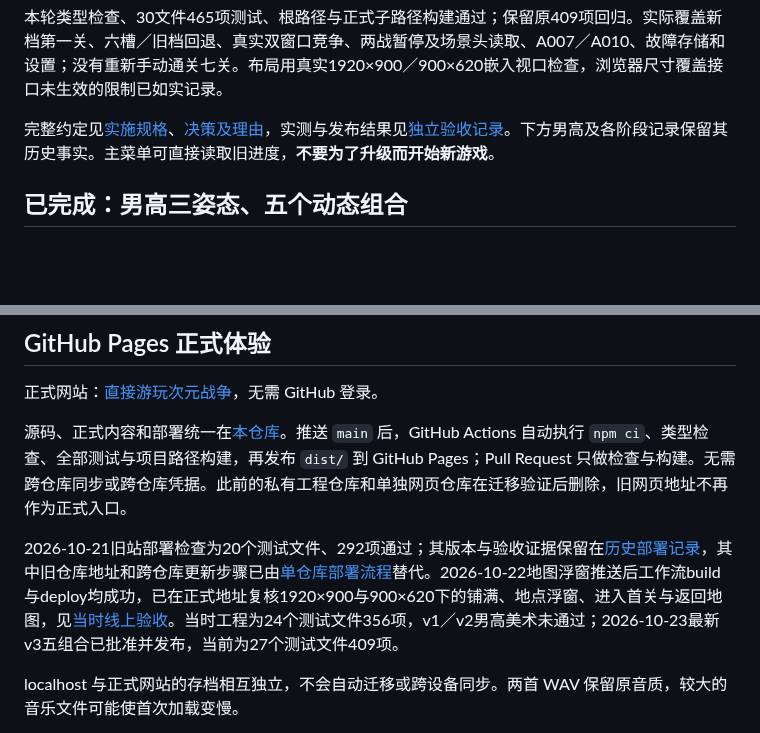
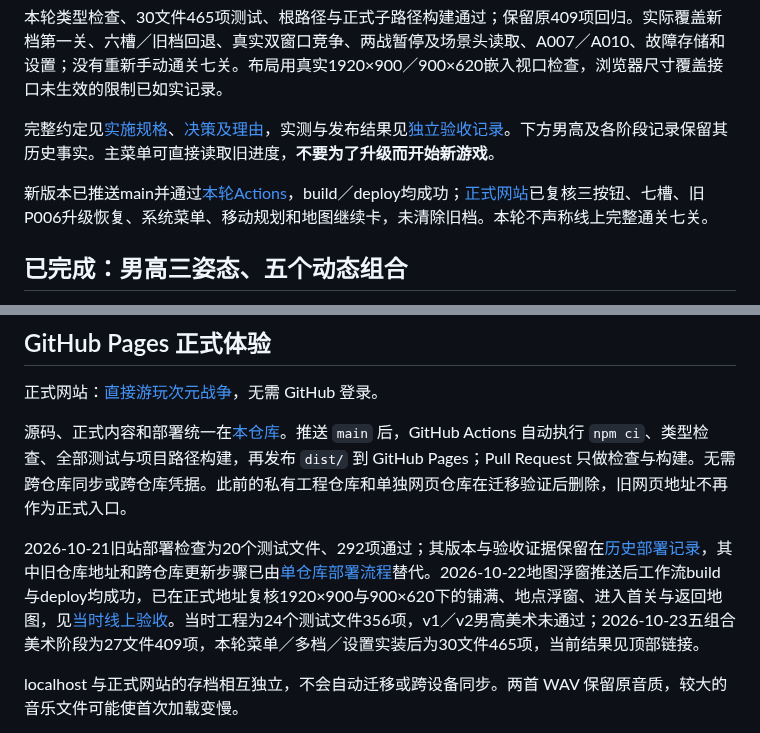
Before and after one commit to yeklongdi/dimensional-war-game-source, a Markdown page: README.md, 2 parts joined by grey strips. GitHub-like rendering; blank space fills up the shorter version.

Commit message:
docs: record menu, multi-save and settings release verification

```diff
--- a/README.md
+++ b/README.md
@@ -9,6 +9,8 @@
 本轮类型检查、30文件465项测试、根路径与正式子路径构建通过；保留原409项回归。实际覆盖新档第一关、六槽／旧档回退、真实双窗口竞争、两战暂停及场景头读取、A007／A010、故障存储和设置；没有重新手动通关七关。布局用真实1920×900／900×620嵌入视口检查，浏览器尺寸覆盖接口未生效的限制已如实记录。
 
 完整约定见[实施规格](docs/menu-save-settings-spec.md)、[决策及理由](docs/decisions-menu-save-settings.md)，实测与发布结果见[独立验收记录](docs/menu-save-settings-verification.md)。下方男高及各阶段记录保留其历史事实。主菜单可直接读取旧进度，**不要为了升级而开始新游戏**。
+
+新版本已推送main并通过[本轮Actions](https://github.com/yeklongdi/dimensional-war-game-source/actions/runs/39921309077)，build／deploy均成功；[正式网站](https://yeklongdi.github.io/dimensional-war-game-source/)已复核三按钮、七槽、旧P006升级恢复、系统菜单、移动规划和地图继续卡，未清除旧档。本轮不声称线上完整通关七关。
 
 ## 已完成：男高三姿态、五个动态组合
 
@@ -52,7 +54,7 @@
 
 源码、正式内容和部署统一在[本仓库](https://github.com/yeklongdi/dimensional-war-game-source)。推送 `main` 后，GitHub Actions 自动执行 `npm ci`、类型检查、全部测试与项目路径构建，再发布 `dist/` 到 GitHub Pages；Pull Request 只做检查与构建。无需跨仓库同步或跨仓库凭据。此前的私有工程仓库和单独网页仓库在迁移验证后删除，旧网页地址不再作为正式入口。
 
-2026-10-21旧站部署检查为20个测试文件、292项通过；其版本与验收证据保留在[历史部署记录](docs/github-pages-deployment.md)，其中旧仓库地址和跨仓库更新步骤已由[单仓库部署流程](docs/repository-consolidation.md)替代。2026-10-22地图浮窗推送后工作流build与deploy均成功，已在正式地址复核1920×900与900×620下的铺满、地点浮窗、进入首关与返回地图，见[当时线上验收](docs/map-window-verification.md#发布与线上验收)。当时工程为24个测试文件356项，v1／v2男高美术未通过；2026-10-23最新v3五组合已批准并发布，当前为27个测试文件409项。
+2026-10-21旧站部署检查为20个测试文件、292项通过；其版本与验收证据保留在[历史部署记录](docs/github-pages-deployment.md)，其中旧仓库地址和跨仓库更新步骤已由[单仓库部署流程](docs/repository-consolidation.md)替代。2026-10-22地图浮窗推送后工作流build与deploy均成功，已在正式地址复核1920×900与900×620下的铺满、地点浮窗、进入首关与返回地图，见[当时线上验收](docs/map-window-verification.md#发布与线上验收)。当时工程为24个测试文件356项，v1／v2男高美术未通过；2026-10-23五组合美术阶段为27文件409项，本轮菜单／多档／设置实装后为30文件465项，当前结果见顶部链接。
 
 localhost 与正式网站的存档相互独立，不会自动迁移或跨设备同步。两首 WAV 保留原音质，较大的音乐文件可能使首次加载变慢。
 
```
Also changed, not shown: docs/menu-save-settings-verification.md (+14 -1 lines), docs/verification/menu-save-settings/online-main-menu.jpg (added), docs/verification/menu-save-settings/online-movement.jpg (added), docs/verification/menu-save-settings/online-settings.jpg (added), 7 other files.
